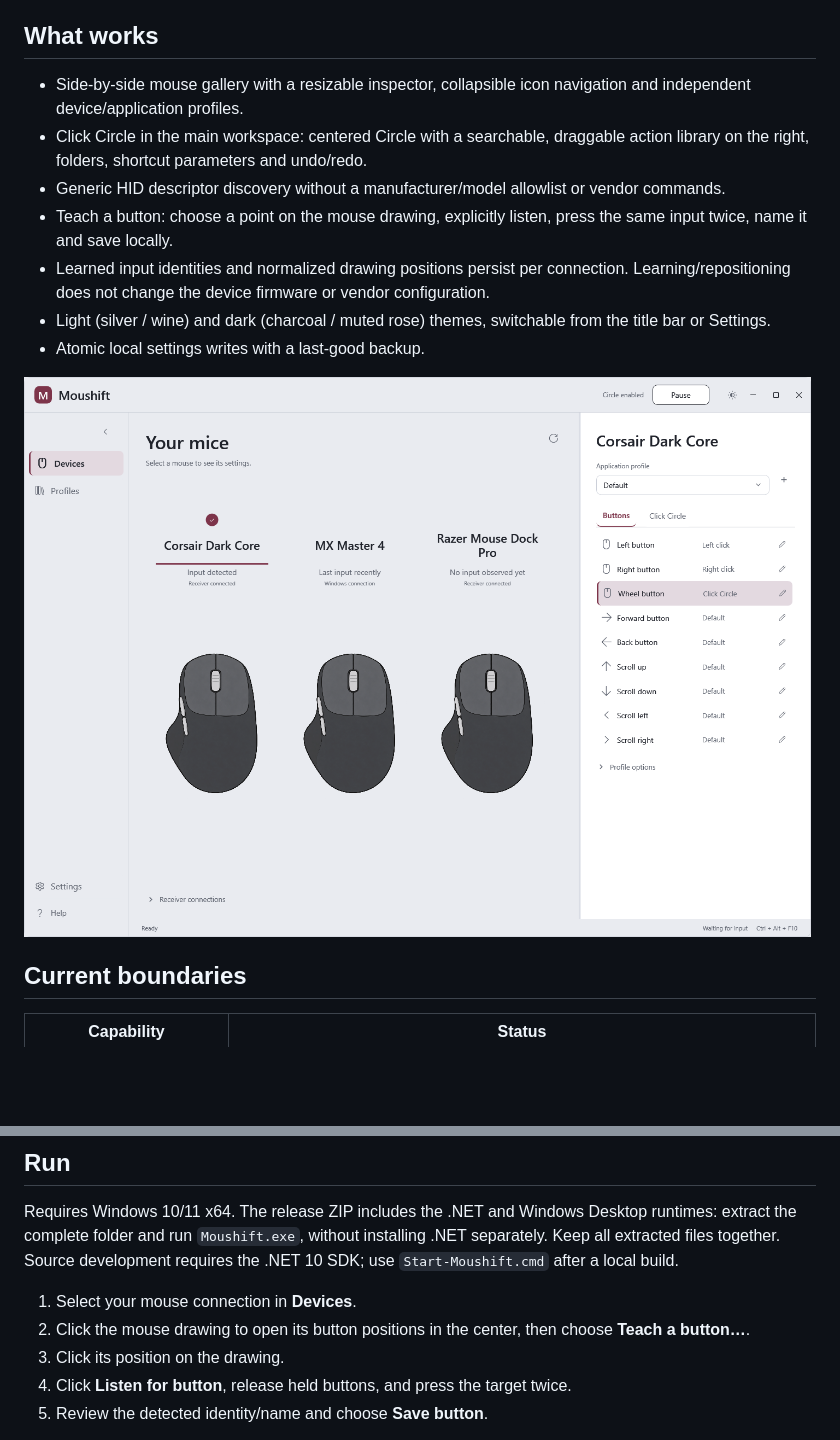
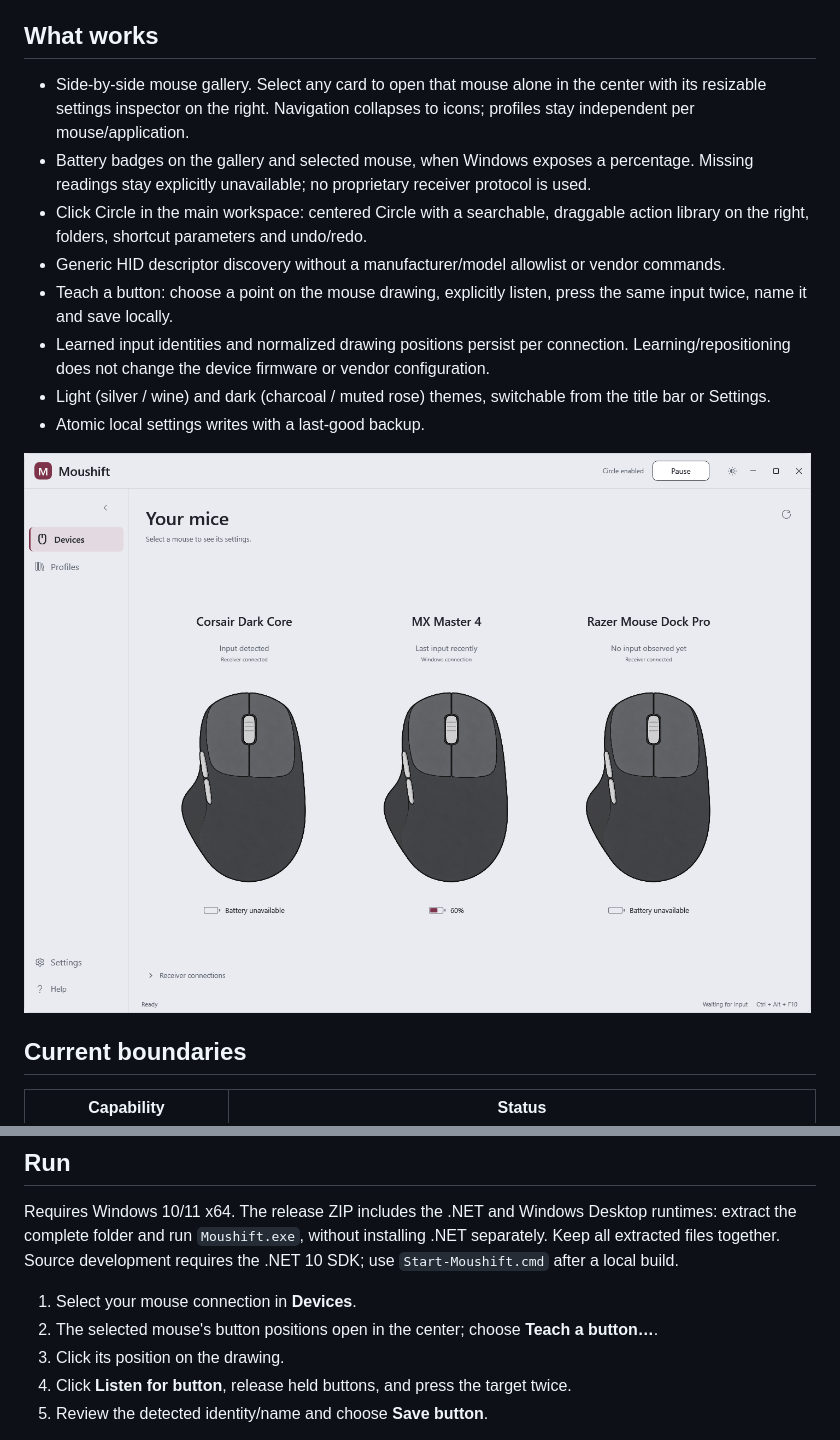
Before and after one commit to tolgacetinkaya/moushift, a Markdown page: README.md, 2 parts joined by grey strips. Rendered like a GitHub page; pictures changed too: docs/ui-0142/gallery-light.png; blank space fills up the shorter version.

Commit message:
Open selected mouse details and display available battery levels
Source-Commit: f808a73e69855e56f8fae1b6b53d898e7230b90a

```diff
--- a/README.md
+++ b/README.md
@@ -6,7 +6,8 @@ A Windows mouse configuration workspace with per-connection profiles, an editabl
 
 ## What works
 
-- Side-by-side mouse gallery with a resizable inspector, collapsible icon navigation and independent device/application profiles.
+- Side-by-side mouse gallery. Select any card to open that mouse alone in the center with its resizable settings inspector on the right. Navigation collapses to icons; profiles stay independent per mouse/application.
+- Battery badges on the gallery and selected mouse, when Windows exposes a percentage. Missing readings stay explicitly unavailable; no proprietary receiver protocol is used.
 - Click Circle in the main workspace: centered Circle with a searchable, draggable action library on the right, folders, shortcut parameters and undo/redo.
 - Generic HID descriptor discovery without a manufacturer/model allowlist or vendor commands.
 - Teach a button: choose a point on the mouse drawing, explicitly listen, press the same input twice, name it and save locally.
@@ -37,7 +38,7 @@ The app starts paused. With connected Raw Input sources it offers **Enable Circl
 Requires Windows 10/11 x64. The release ZIP includes the .NET and Windows Desktop runtimes: extract the complete folder and run `Moushift.exe`, without installing .NET separately. Keep all extracted files together. Source development requires the .NET 10 SDK; use `Start-Moushift.cmd` after a local build.
 
 1. Select your mouse connection in **Devices**.
-2. Click the mouse drawing to open its button positions in the center, then choose **Teach a button…**.
+2. The selected mouse's button positions open in the center; choose **Teach a button…**.
 3. Click its position on the drawing.
 4. Click **Listen for button**, release held buttons, and press the target twice.
 5. Review the detected identity/name and choose **Save button**.
```
Also changed, not shown: other parts of README.md (+1 -1 lines), docs/KNOWN_LIMITS.md (+1 -0 lines), docs/releases/v0.14.3-preview.md (added, +11 -0 lines), docs/ui-0142/gallery-dark.png, docs/ui-0142/positions-dark.png, docs/ui-0142/positions-light.png, 11 other files.
